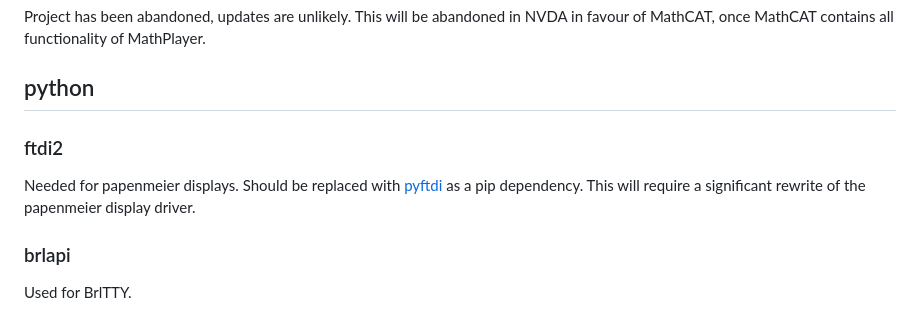
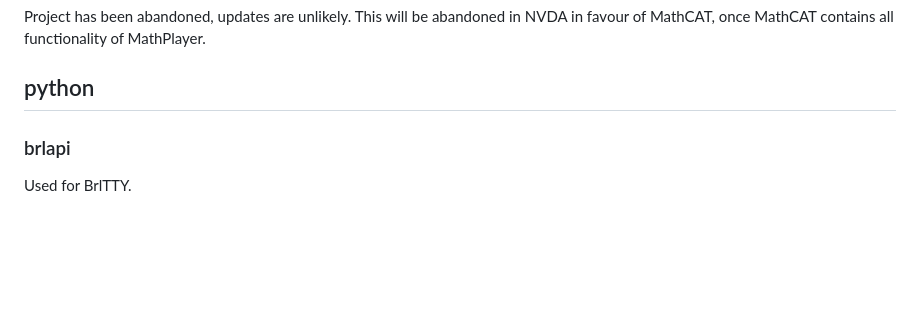
Before and after one commit to nvaccess/nvda-misc-deps, a Markdown page: readme.md, the part around the change. GitHub-like rendering; blank space fills up the shorter version.

Commit message:
Remove mention of ftdi2.py

```diff
--- a/readme.md
+++ b/readme.md
@@ -27,12 +27,6 @@ Project has been abandoned, updates are unlikely.
 This will be abandoned in NVDA in favour of MathCAT, once MathCAT contains all functionality of MathPlayer.
 
 ## python
-
-### ftdi2
-
-Needed for papenmeier displays.
-Should be replaced with [pyftdi](https://github.com/eblot/pyftdi) as a pip dependency.
-This will require a significant rewrite of the papenmeier display driver.
 
 ### brlapi
 
```
